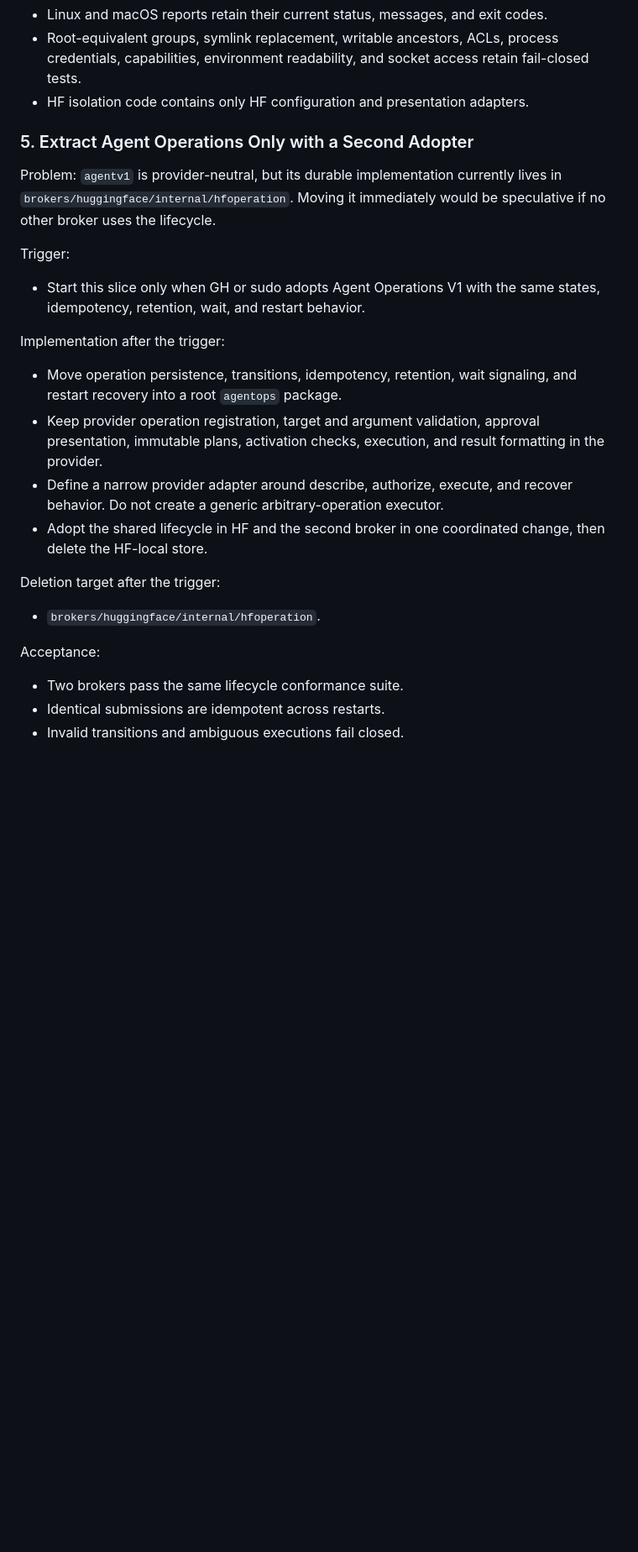
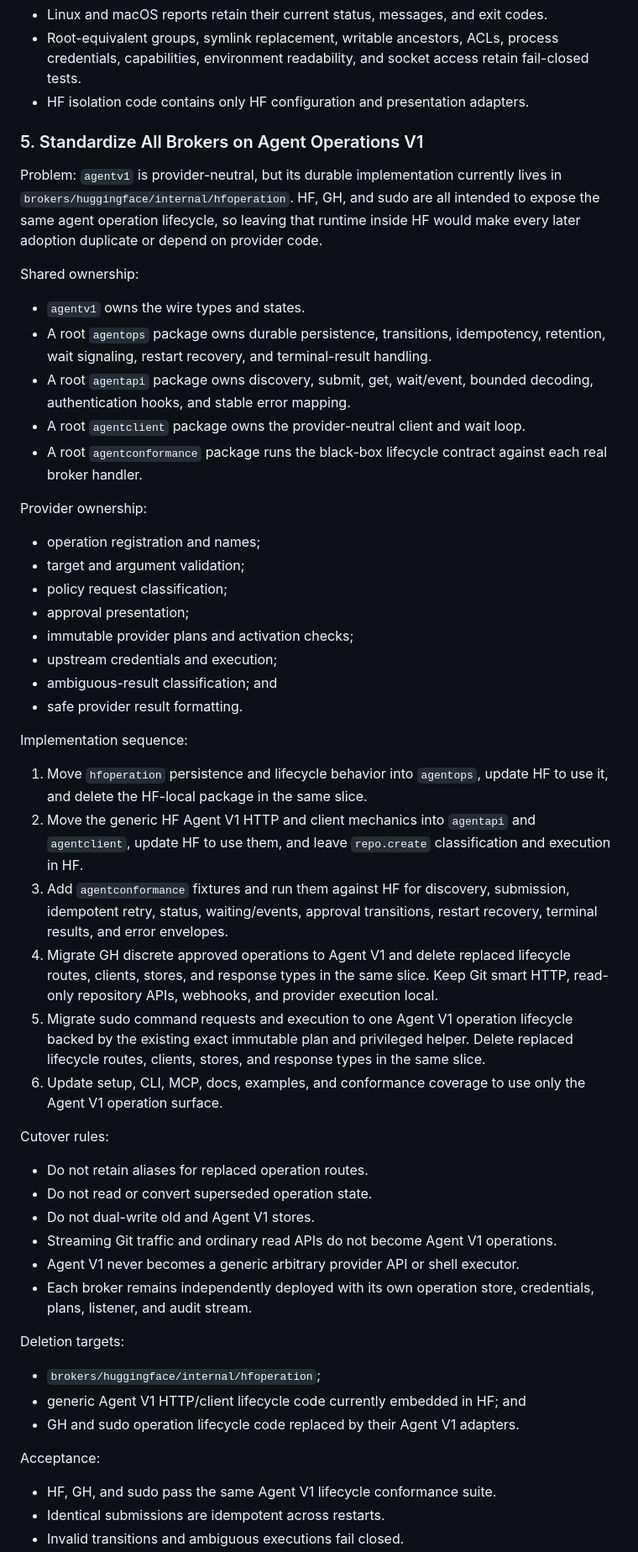
Before and after one commit to osolmaz/unyolo, a Markdown page: docs/2026-07-12-refactor-plan.md, the part around one of its changes. Shown at 84% size. Drawn GitHub-style; blank space fills up the shorter version.

Commit message:
docs: commit all brokers to agent v1

```diff
--- a/docs/2026-07-12-refactor-plan.md
+++ b/docs/2026-07-12-refactor-plan.md
@@ -157,35 +161,76 @@ Acceptance:
   retain fail-closed tests.
 - HF isolation code contains only HF configuration and presentation adapters.
 
-### 5. Extract Agent Operations Only with a Second Adopter
+### 5. Standardize All Brokers on Agent Operations V1
 
 Problem: `agentv1` is provider-neutral, but its durable implementation currently
-lives in `brokers/huggingface/internal/hfoperation`. Moving it immediately would
-be speculative if no other broker uses the lifecycle.
+lives in `brokers/huggingface/internal/hfoperation`. HF, GH, and sudo are all
+intended to expose the same agent operation lifecycle, so leaving that runtime
+inside HF would make every later adoption duplicate or depend on provider code.
 
-Trigger:
+Shared ownership:
 
-- Start this slice only when GH or sudo adopts Agent Operations V1 with the same
-  states, idempotency, retention, wait, and restart behavior.
+- `agentv1` owns the wire types and states.
+- A root `agentops` package owns durable persistence, transitions, idempotency,
+  retention, wait signaling, restart recovery, and terminal-result handling.
+- A root `agentapi` package owns discovery, submit, get, wait/event, bounded
+  decoding, authentication hooks, and stable error mapping.
+- A root `agentclient` package owns the provider-neutral client and wait loop.
+- A root `agentconformance` package runs the black-box lifecycle contract
+  against each real broker handler.
 
-Implementation after the trigger:
+Provider ownership:
 
-- Move operation persistence, transitions, idempotency, retention, wait
-  signaling, and restart recovery into a root `agentops` package.
-- Keep provider operation registration, target and argument validation,
-  approval presentation, immutable plans, activation checks, execution, and
-  result formatting in the provider.
-- Define a narrow provider adapter around describe, authorize, execute, and
-  recover behavior. Do not create a generic arbitrary-operation executor.
-- Adopt the shared lifecycle in HF and the second broker in one coordinated
-  change, then delete the HF-local store.
+- operation registration and names;
+- target and argument validation;
+- policy request classification;
+- approval presentation;
+- immutable provider plans and activation checks;
+- upstream credentials and execution;
+- ambiguous-result classification; and
+- safe provider result formatting.
 
-Deletion target after the trigger:
+Implementation sequence:
 
-- `brokers/huggingface/internal/hfoperation`.
+1. Move `hfoperation` persistence and lifecycle behavior into `agentops`, update
+   HF to use it, and delete the HF-local package in the same slice.
+2. Move the generic HF Agent V1 HTTP and client mechanics into `agentapi` and
+   `agentclient`, update HF to use them, and leave `repo.create` classification
+   and execution in HF.
+3. Add `agentconformance` fixtures and run them against HF for discovery,
+   submission, idempotent retry,
+   status, waiting/events, approval transitions, restart recovery, terminal
+   results, and error envelopes.
+4. Migrate GH discrete approved operations to Agent V1 and delete replaced
+   lifecycle routes, clients, stores, and response types in the same slice.
+   Keep Git smart HTTP, read-only repository APIs, webhooks, and provider
+   execution local.
+5. Migrate sudo command requests and execution to one Agent V1 operation
+   lifecycle backed by the existing exact immutable plan and privileged helper.
+   Delete replaced lifecycle routes, clients, stores, and response types in the
+   same slice.
+6. Update setup, CLI, MCP, docs, examples, and conformance coverage to use only
+   the Agent V1 operation surface.
+
+Cutover rules:
+
+- Do not retain aliases for replaced operation routes.
+- Do not read or convert superseded operation state.
+- Do not dual-write old and Agent V1 stores.
+- Streaming Git traffic and ordinary read APIs do not become Agent V1
+  operations.
+- Agent V1 never becomes a generic arbitrary provider API or shell executor.
+- Each broker remains independently deployed with its own operation store,
+  credentials, plans, listener, and audit stream.
+
+Deletion targets:
+
+- `brokers/huggingface/internal/hfoperation`;
+- generic Agent V1 HTTP/client lifecycle code currently embedded in HF; and
+- GH and sudo operation lifecycle code replaced by their Agent V1 adapters.
 
 Acceptance:
 
-- Two brokers pass the same lifecycle conformance suite.
+- HF, GH, and sudo pass the same Agent V1 lifecycle conformance suite.
 - Identical submissions are idempotent across restarts.
 - Invalid transitions and ambiguous executions fail closed.
```
Also changed, not shown: other parts of docs/2026-07-12-refactor-plan.md (+16 -7 lines).
